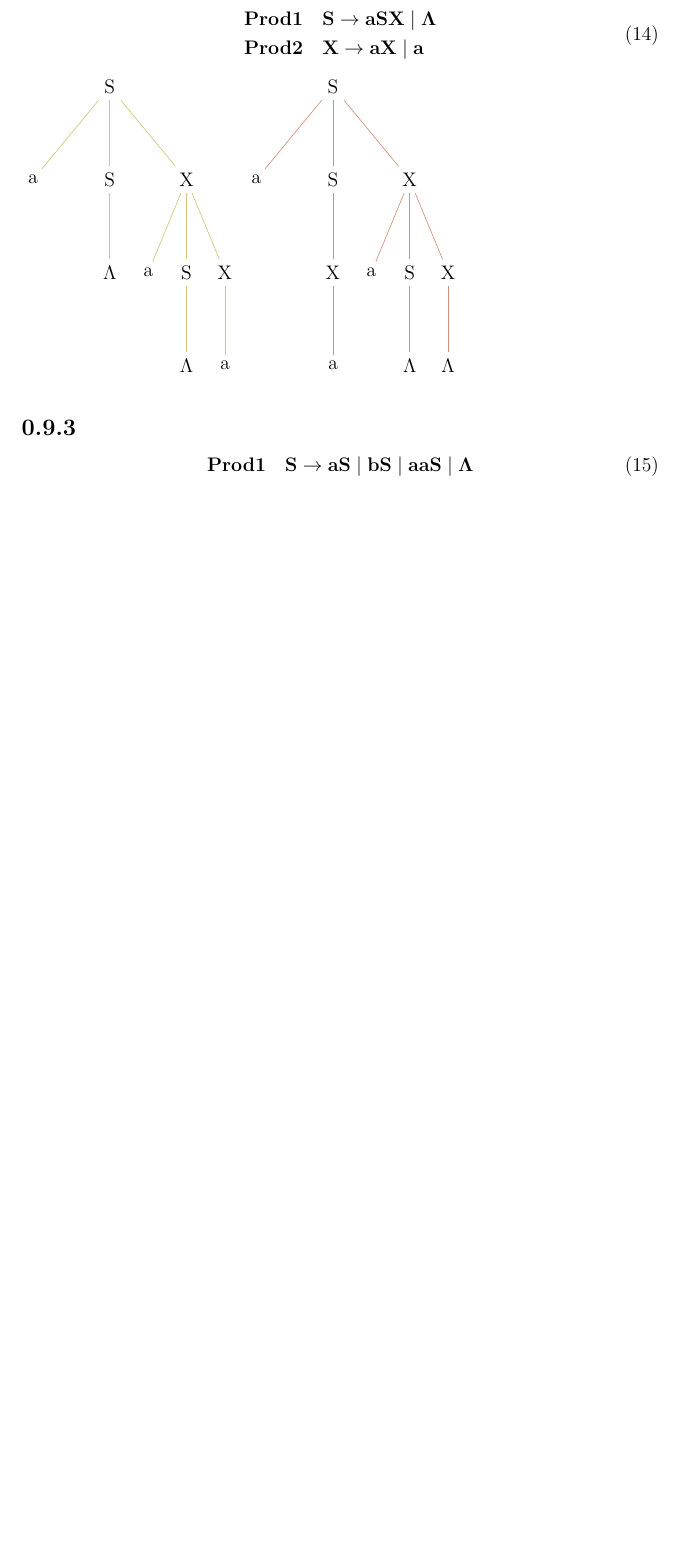
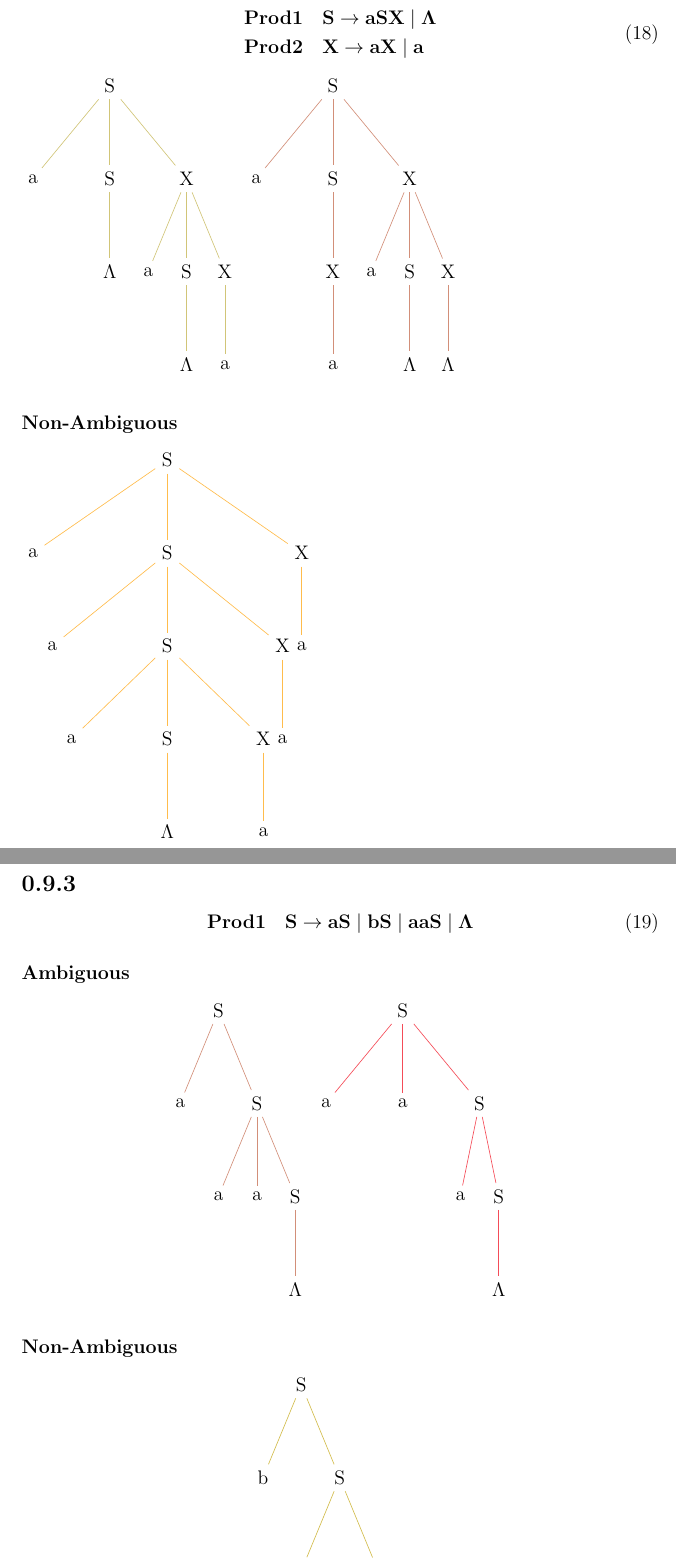
Before and after one commit to trentonknight/CS375-WK6, a LaTeX document (Mansfield-CS375-WK6.tex): part of page 14 of 15 before the commit and two parts of pages 16 and 17 of 18 after it, the two joined at a grey line, cut so that both start at the same text, the shorter picture padded with empty space. Compiled offline with pdfLaTeX.

Commit message:
modified:   Mansfield-CS375-WK6.tex

```diff
--- a/Mansfield-CS375-WK6.tex
+++ b/Mansfield-CS375-WK6.tex
@@ -431,12 +483,59 @@ child{node{S}child{node{X} child{node{a}}}}
 child{node{X} child{node{a}} child{node{S} child{node{$\Lambda$}}} child{node{X} child{node{$\Lambda$}}}}
 ;
 \end{tikzpicture}
+\subsubsection{Non-Ambiguous}
+\begin{tikzpicture}[level 1/.style={sibling distance=7em},
+                              level 2/.style={sibling distance=6em},
+                              level 3/.style={sibling distance=5em},
+                              level distance=2cm,draw=orange!75!yellow!70!]]
+
+\node {S}
+child{node{a}}
+child{node{S}child{node{a}}
+child{node{S}child{node{a}}
+child{node{S} child{node{$\Lambda$}}}
+child{node{X}child{node{a}}}}
+child{node{X}child{node{a}}}}
+child{node{X}child{node{a}}}
+
+;
+\end{tikzpicture}
 \subsection{}
-
 \begin{equation}
 \mathbf {Prod 1 \quad  S\to  aS \mid bS \mid aaS \mid \Lambda}
 \end{equation}
+\subsubsection{Ambiguous}
+\begin{center}
+\begin{tikzpicture}[level 1/.style={sibling distance=4em},
+                   level 2/.style={sibling distance=2em}, level distance=2cm,draw=orange!75!blue!70!]]
+\node {S}
+child{node{a}}
+child{node{S} child{node{a}} child{node{a}} child{node{S} child{node{$\Lambda$}}}}
+;
+\end{tikzpicture}
+\begin{tikzpicture}[level 1/.style={sibling distance=4em},
+                   level 2/.style={sibling distance=2em}, level distance=2cm,draw=red!75!purple!70!]]
+\node {S}
+child{node{a}}
+child{node{a}}
+child{node{S} child{node{a}} child{node{S} child{node{$\Lambda$}}}}
+;
+\end{tikzpicture}
+\end{center}
+\subsubsection{Non-Ambiguous}
+\begin{center}
+\begin{tikzpicture}[level 1/.style={sibling distance=4em},
+                   level 2/.style={sibling distance=4em}, level distance=2cm,draw=orange!75!green!70!]]
+\node {S}
+child{node{b}}
+child{node{S}child{node{b}}
+child{node{S}child{node{b}}
+child{node{S}child{node{$\Lambda$}}}}}
 
+;
+\end{tikzpicture}
+\end{center}
+\clearpage
 %10
 \section{}
 \subsection{}
```
Also changed, not shown: Mansfield-CS375-WK6.pdf, Mansfield-CS375-WK6.tex (64 more changed lines), 3 other files.
